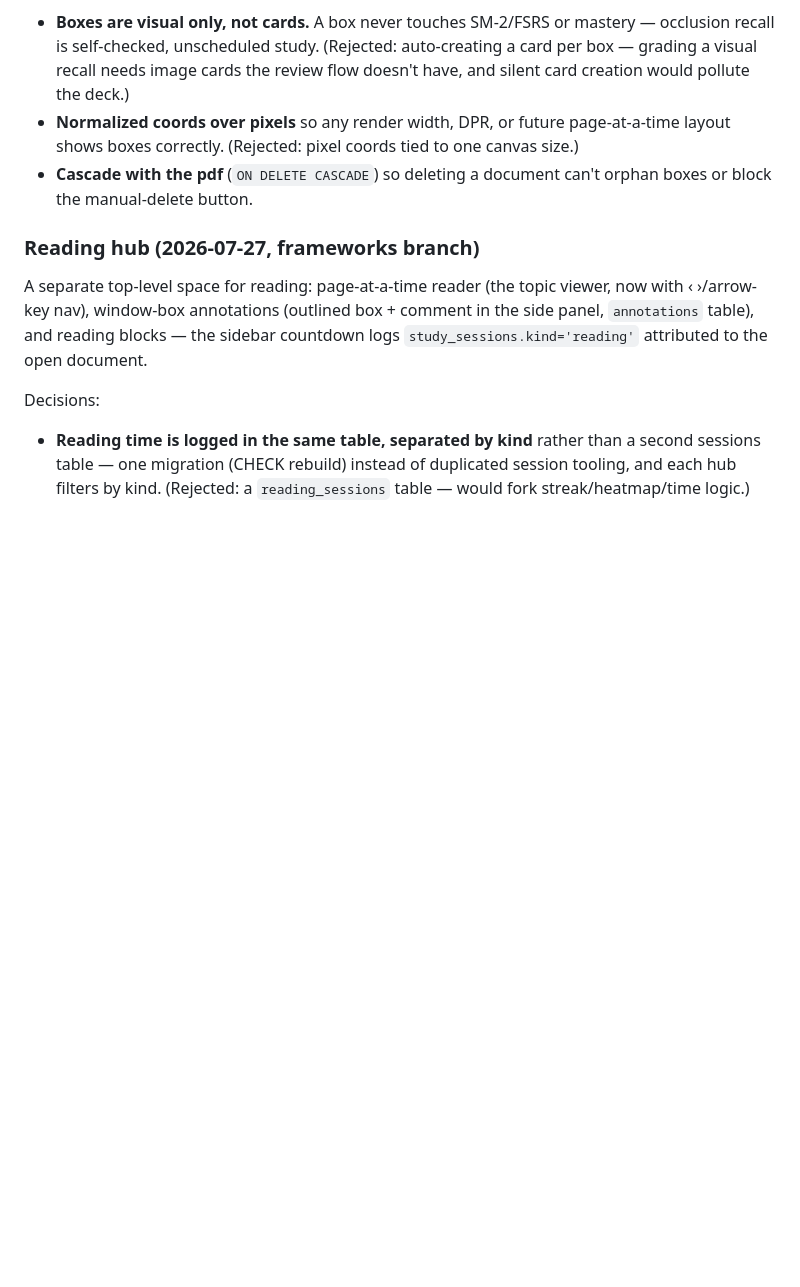
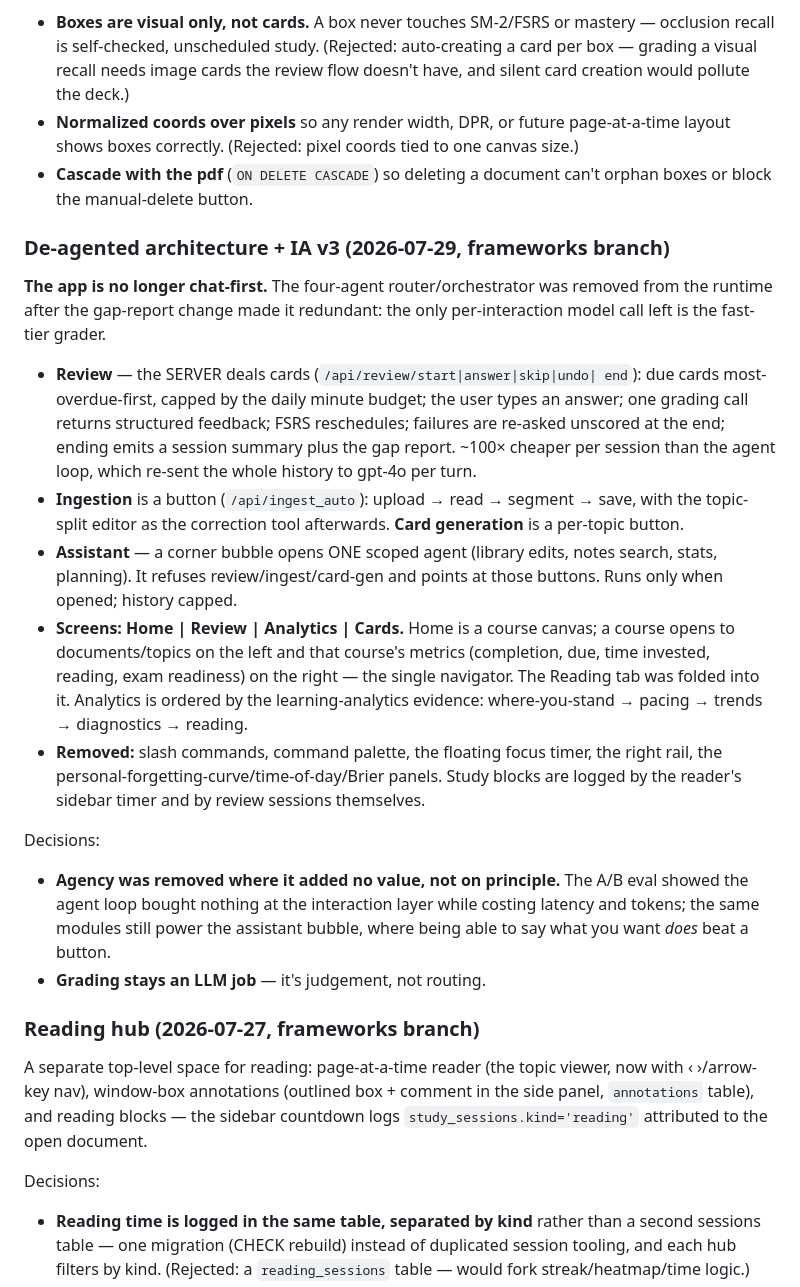
Before and after one commit to Naz712/Flashbang, a Markdown page: SPEC.md, the part around the change. GitHub-like rendering; blank space fills up the shorter version.

Commit message:
frameworks: SPEC records the de-agented architecture and IA v3
The design system syncs from this repo, so the spec has to describe the
app that exists: server-dealt reviews, button ingest and card-gen, the
scoped assistant bubble, Home/Review/Analytics/Cards, and what was
removed (slash commands, palette, floating timer, right rail).

Co-Authored-By: Claude Fable 5 <noreply@anthropic.com>

```diff
--- a/SPEC.md
+++ b/SPEC.md
@@ -135,6 +135,42 @@ Decisions:
 - **Cascade with the pdf** (`ON DELETE CASCADE`) so deleting a document
   can't orphan boxes or block the manual-delete button.
 
+### De-agented architecture + IA v3 (2026-07-29, frameworks branch)
+
+**The app is no longer chat-first.** The four-agent router/orchestrator was
+removed from the runtime after the gap-report change made it redundant: the
+only per-interaction model call left is the fast-tier grader.
+
+- **Review** — the SERVER deals cards (`/api/review/start|answer|skip|undo|
+  end`): due cards most-overdue-first, capped by the daily minute budget;
+  the user types an answer; one grading call returns structured feedback;
+  FSRS reschedules; failures are re-asked unscored at the end; ending
+  emits a session summary plus the gap report. ~100× cheaper per session
+  than the agent loop, which re-sent the whole history to gpt-4o per turn.
+- **Ingestion** is a button (`/api/ingest_auto`): upload → read → segment →
+  save, with the topic-split editor as the correction tool afterwards.
+  **Card generation** is a per-topic button.
+- **Assistant** — a corner bubble opens ONE scoped agent (library edits,
+  notes search, stats, planning). It refuses review/ingest/card-gen and
+  points at those buttons. Runs only when opened; history capped.
+- **Screens: Home | Review | Analytics | Cards.** Home is a course canvas;
+  a course opens to documents/topics on the left and that course's metrics
+  (completion, due, time invested, reading, exam readiness) on the right —
+  the single navigator. The Reading tab was folded into it. Analytics is
+  ordered by the learning-analytics evidence: where-you-stand → pacing →
+  trends → diagnostics → reading.
+- **Removed:** slash commands, command palette, the floating focus timer,
+  the right rail, the personal-forgetting-curve/time-of-day/Brier panels.
+  Study blocks are logged by the reader's sidebar timer and by review
+  sessions themselves.
+
+Decisions:
+- **Agency was removed where it added no value, not on principle.** The A/B
+  eval showed the agent loop bought nothing at the interaction layer while
+  costing latency and tokens; the same modules still power the assistant
+  bubble, where being able to say what you want *does* beat a button.
+- **Grading stays an LLM job** — it's judgement, not routing.
+
 ### Reading hub (2026-07-27, frameworks branch)
 
 A separate top-level space for reading: page-at-a-time reader (the topic
```
